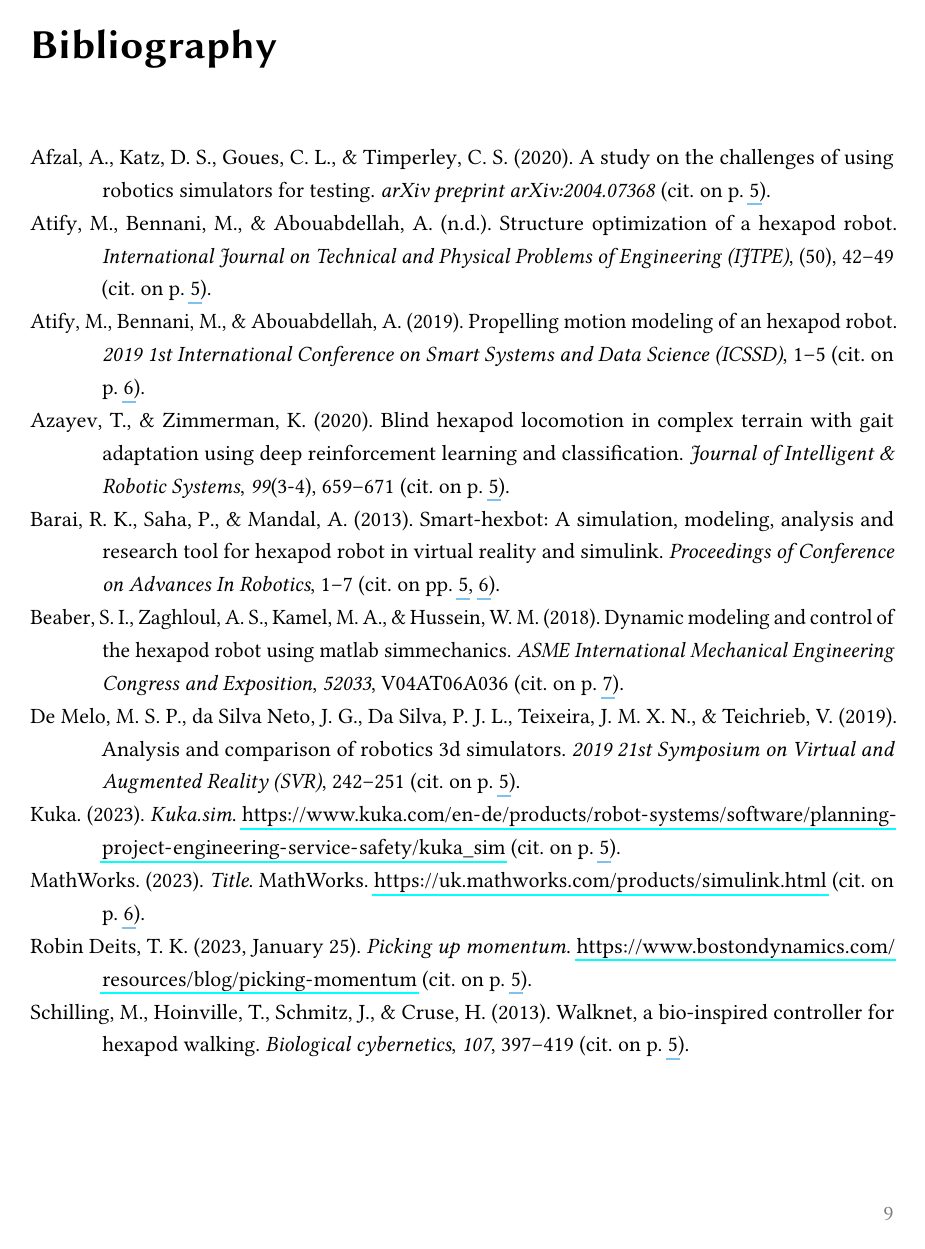
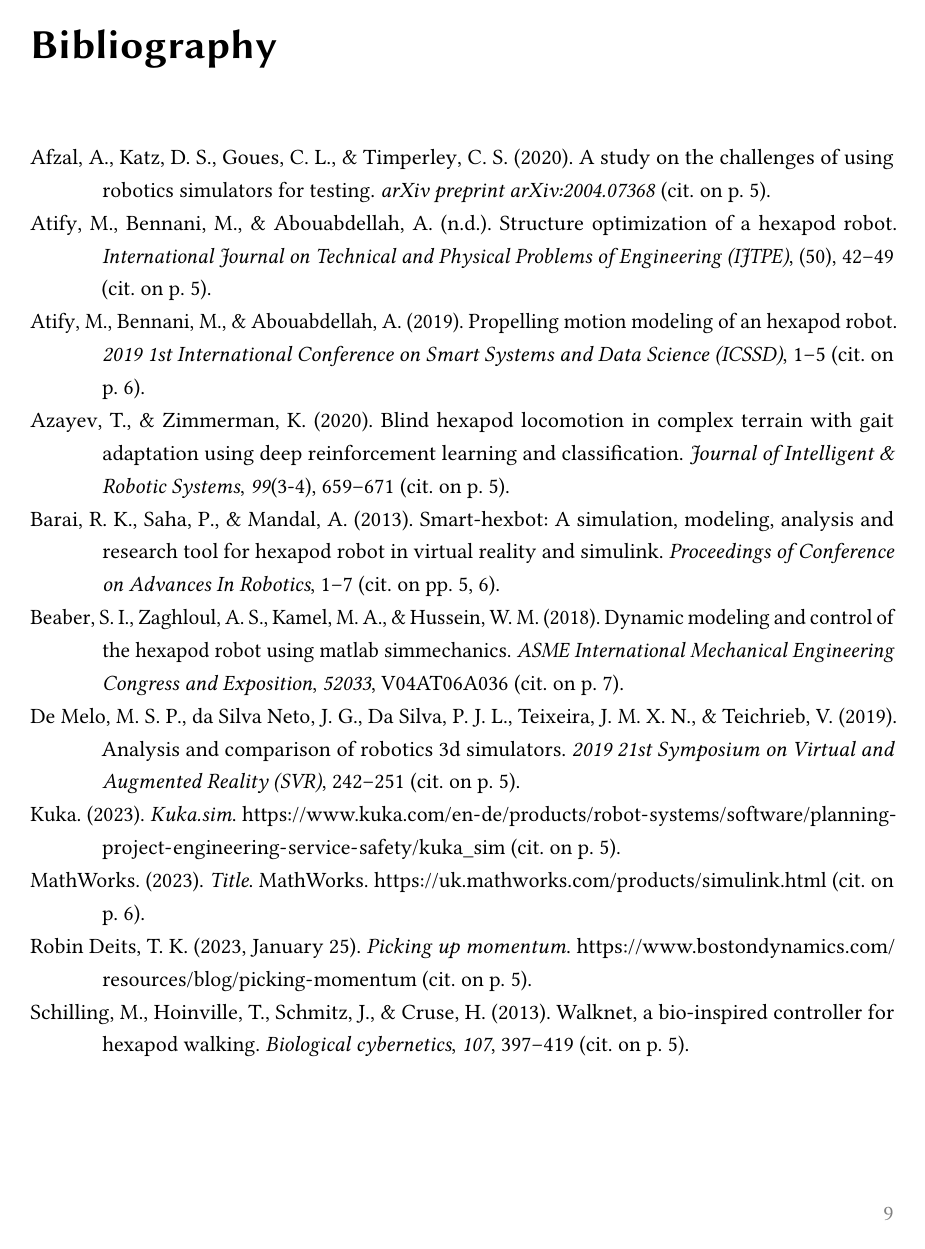
Before and after one commit to bastianklein612/Bachelor-Thesis, a LaTeX thesis (documents/thesis.tex, which reads documents/preamble.tex): page 9 of 11. Compiled offline with pdfLaTeX.

Commit message:
Removed underlining from hyperlinks

```diff
--- a/documents/preamble.tex
+++ b/documents/preamble.tex
@@ -68,7 +68,7 @@ plainpages=false,
 pagebackref,
 citecolor=black,
 hypertexnames=true,
-pdfborderstyle={/S/U},
+pdfborderstyle={/S}, %   /U hinzufügen für unterstrichene Links
 linkbordercolor=SkyBlue2,
 colorlinks=false,
 backref=false,
```
